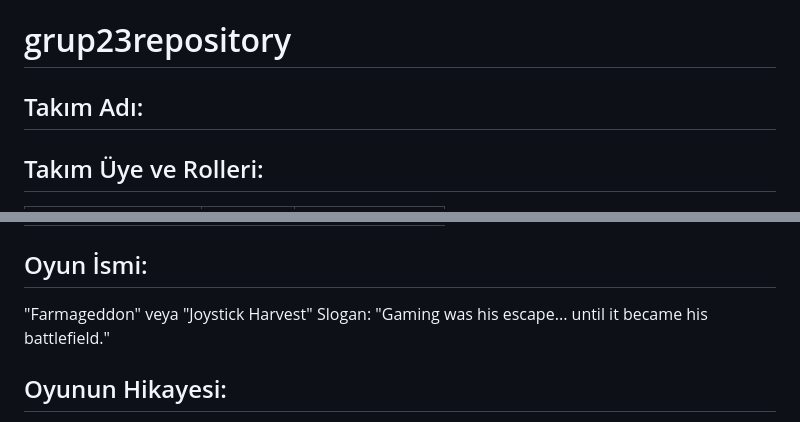
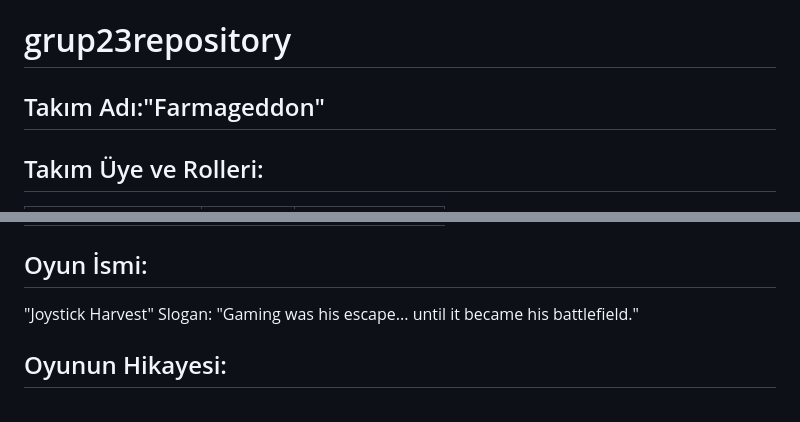
Before and after one commit to fundanedir1/grup23repository, a Markdown page: README.md, 2 parts joined by grey strips. GitHub-like rendering.

Commit message:
Oyun ve takım adına karar verildi

```diff
--- a/README.md
+++ b/README.md
@@ -1,5 +1,5 @@
 # grup23repository
-## Takım Adı:
+## Takım Adı:"Farmageddon"
 
 ## Takım Üye ve Rolleri:
 
@@ -17,8 +17,9 @@
 
 ## Oyun İsmi:
 
-"Farmageddon" veya "Joystick Harvest"
+"Joystick Harvest"
 Slogan: "Gaming was his escape... until it became his battlefield."
+
 
 
 
```
